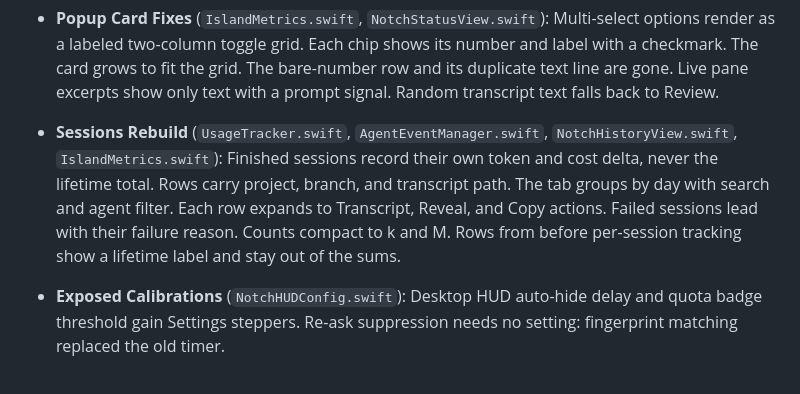
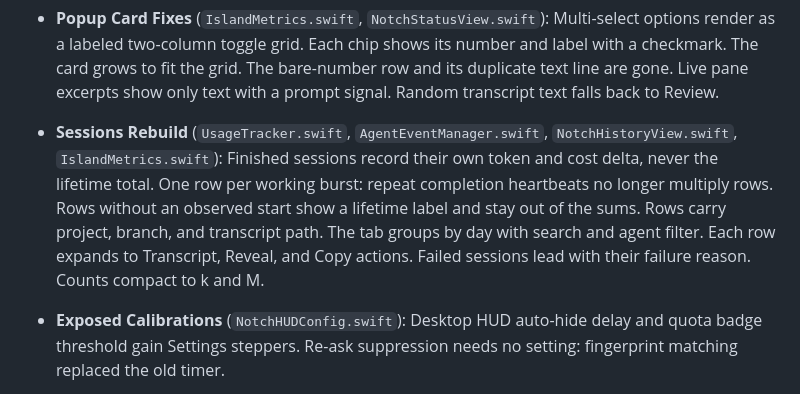
Before and after one commit to 8-BitRhyon/bantay-tui, a Markdown page: CHANGELOG.md, the part around the change. GitHub-like rendering.

Commit message:
docs(changelog): sessions heartbeat dedup and baseless deltas

```diff
--- a/CHANGELOG.md
+++ b/CHANGELOG.md
@@ -21,7 +21,7 @@ All notable changes to this project are documented in this file. The format is b
 - **Notification Queue** (`IslandMetrics.swift`, `NotchStatusView.swift`, `DynamicIslandApp.swift`): Closed cards stack up to five deep with a stepper. New arrivals never replace the card being read. The menu bar offers Answer or Review for questions and waiting states, never Approve or Deny.
 - **Multi-Select Everywhere** (`IslandMetrics.swift`, `NotchStatusView.swift`, `DynamicIslandApp.swift`, `ApprovalNotificationController.swift`, `AgentAlertNotifier.swift`): Pick-several prompts work in the closed popup. It shows up to six options with a count. Submit stays disabled until something is picked. The menu bar gets checkmarked toggles plus Submit. Banners and phone push offer Answer and Review only. One-tap buttons would partial-answer, so they are gone. Question push drops Deny.
 - **Popup Card Fixes** (`IslandMetrics.swift`, `NotchStatusView.swift`): Multi-select options render as a labeled two-column toggle grid. Each chip shows its number and label with a checkmark. The card grows to fit the grid. The bare-number row and its duplicate text line are gone. Live pane excerpts show only text with a prompt signal. Random transcript text falls back to Review.
-- **Sessions Rebuild** (`UsageTracker.swift`, `AgentEventManager.swift`, `NotchHistoryView.swift`, `IslandMetrics.swift`): Finished sessions record their own token and cost delta, never the lifetime total. Rows carry project, branch, and transcript path. The tab groups by day with search and agent filter. Each row expands to Transcript, Reveal, and Copy actions. Failed sessions lead with their failure reason. Counts compact to k and M. Rows from before per-session tracking show a lifetime label and stay out of the sums.
+- **Sessions Rebuild** (`UsageTracker.swift`, `AgentEventManager.swift`, `NotchHistoryView.swift`, `IslandMetrics.swift`): Finished sessions record their own token and cost delta, never the lifetime total. One row per working burst: repeat completion heartbeats no longer multiply rows. Rows without an observed start show a lifetime label and stay out of the sums. Rows carry project, branch, and transcript path. The tab groups by day with search and agent filter. Each row expands to Transcript, Reveal, and Copy actions. Failed sessions lead with their failure reason. Counts compact to k and M.
 - **Exposed Calibrations** (`NotchHUDConfig.swift`): Desktop HUD auto-hide delay and quota badge threshold gain Settings steppers. Re-ask suppression needs no setting: fingerprint matching replaced the old timer.
 - **Per-Source Usage Attribution** (`UsageTracker.swift`): Transcript usage attributes tokens and cost to each agent family. Session records carry real token counts.
 - **Approval Prompt Enrichment** (`ApprovalPromptResolver.swift`, `AgentEventManager.swift`): Status-only blocked events read the live pane or transcript. The resolver preserves the exact command, path, or question, extracts numbered and multi-select choices, and marks real permission requests.
```
